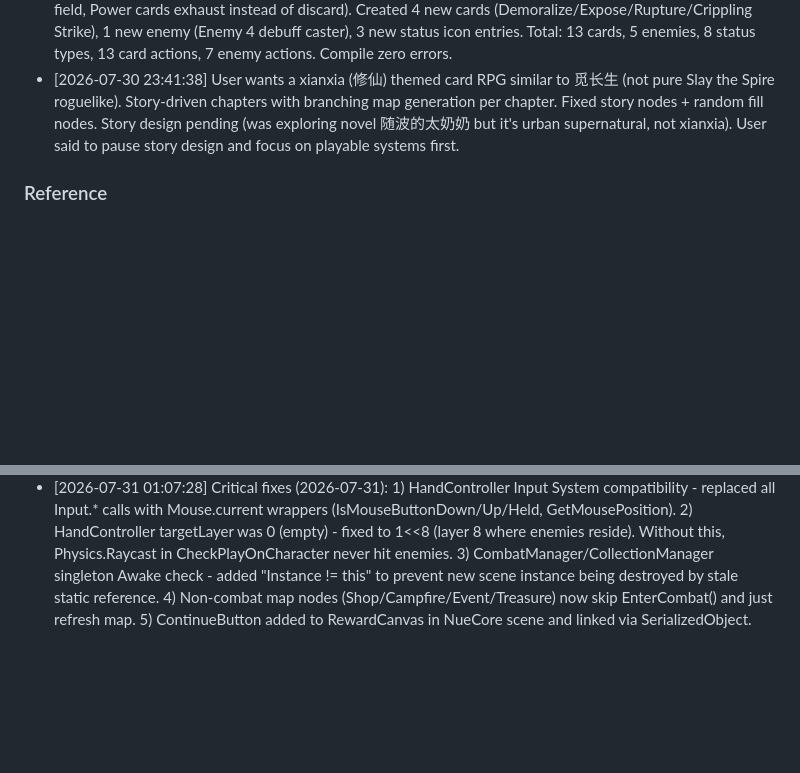
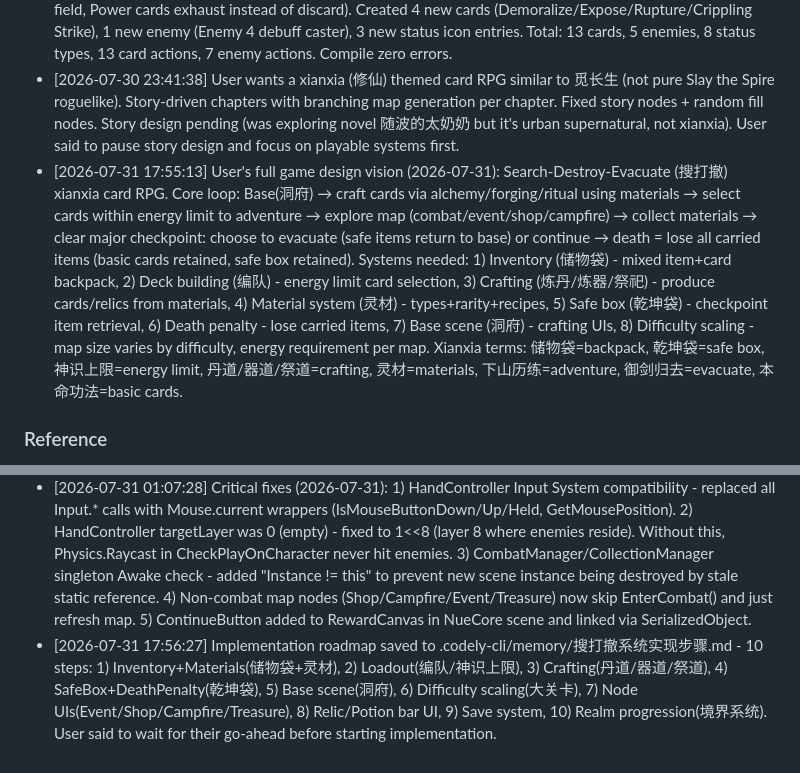
Before and after one commit to zhanghaonanshenlongdaxia/RougeLikeCard, a Markdown page: CODELY.md, 2 parts joined by grey strips. Rendered like a GitHub page; blank space fills up the shorter version.

```diff
--- a/CODELY.md
+++ b/CODELY.md
@@ -12,9 +12,11 @@
 - [2026-07-30 18:41:12] All NueDeck UI scripts now converted to QFramework IController (2026-07-30). InformationCanvas, MapManager, EncounterButton, RewardCanvas, InventoryCanvas added. Project pushed to GitHub: https://github.com/zhanghaonanshenlongdaxia/RougeLikeCard.git.
 - [2026-07-30 18:59:29] Combat system enhanced (2026-07-30): Added Weak/Frail/Vulnerable debuffs (Weak reduces attack damage 25%, Frail reduces block 25%, Vulnerable increases damage taken 50%). Added card upgrade system (CardData.IsUpgraded/Upgrade()/Downgrade()). Added Power card persistence (isPowerCard field, Power cards exhaust instead of discard). Created 4 new cards (Demoralize/Expose/Rupture/Crippling Strike), 1 new enemy (Enemy 4 debuff caster), 3 new status icon entries. Total: 13 cards, 5 enemies, 8 status types, 13 card actions, 7 enemy actions. Compile zero errors.
 - [2026-07-30 23:41:38] User wants a xianxia (修仙) themed card RPG similar to 觅长生 (not pure Slay the Spire roguelike). Story-driven chapters with branching map generation per chapter. Fixed story nodes + random fill nodes. Story design pending (was exploring novel 随波的太奶奶 but it's urban supernatural, not xianxia). User said to pause story design and focus on playable systems first.
+- [2026-07-31 17:55:13] User's full game design vision (2026-07-31): Search-Destroy-Evacuate (搜打撤) xianxia card RPG. Core loop: Base(洞府) → craft cards via alchemy/forging/ritual using materials → select cards within energy limit to adventure → explore map (combat/event/shop/campfire) → collect materials → clear major checkpoint: choose to evacuate (safe items return to base) or continue → death = lose all carried items (basic cards retained, safe box retained). Systems needed: 1) Inventory (储物袋) - mixed item+card backpack, 2) Deck building (编队) - energy limit card selection, 3) Crafting (炼丹/炼器/祭祀) - produce cards/relics from materials, 4) Material system (灵材) - types+rarity+recipes, 5) Safe box (乾坤袋) - checkpoint item retrieval, 6) Death penalty - lose carried items, 7) Base scene (洞府) - crafting UIs, 8) Difficulty scaling - map size varies by difficulty, energy requirement per map. Xianxia terms: 储物袋=backpack, 乾坤袋=safe box, 神识上限=energy limit, 丹道/器道/祭道=crafting, 灵材=materials, 下山历练=adventure, 御剑归去=evacuate, 本命功法=basic cards.
 
 ### Reference
 - [2026-07-30 18:01:33] NueDeck analysis: Singleton-based managers (GameManager/CombatManager/CollectionManager/UIManager/FxManager/AudioManager). CardData SO with CardActionData list (type/target/value/delay). CardActionProcessor auto-discovers CardActionBase subclasses via reflection. CharacterStats handles HP/Block/Poison/Strength/Dexterity/Stun. EnemyBase with intent system (show next ability icon+value). EnemyCharacterData SO with ability list (pattern or random). CollectionManager manages draw/discard/exhaust piles. CombatManager turn flow: AllyTurn(draw cards+restore mana) → EnemyTurn(discard hand+enemy actions) → EndCombat. No QFramework usage - pure Singleton pattern. Need to integrate with our QFramework data-driven architecture (IBattleModel/ICardModel).
 - [2026-07-30 23:41:25] Full system inventory (2026-07-30): Combat (8 status types, 13 card actions, multi-hit attacks), card upgrade, Power card persistence, relic system (5 relics, 14 trigger types), potion system (5 potions, 3 slots), Roguelike map generation (MapGenerator branch path tree, 7 node types, dynamic UI with MapNodeButton prefab), shop system, campfire, event system (5 events). Total: 13 cards, 5 enemies, 5 relics, 5 potions, 5 events. Architecture: 5 Models + 7 Systems. Map UI fully integrated: click nodes → enter combat → reward → continue button returns to map. Input System package installed. Build Settings reordered: NueCore(0)→MainMenu(1)→Map(2)→Combat(3). SceneData indices updated. RewardCanvas has Continue button. Remaining: Boss design, relic/potion/shop/campfire/event UI panels, character classes, save system, story/chapter system.
 - [2026-07-31 01:07:17] Chinese font setup (2026-07-31): Downloaded TMPChineseFont.asset from GitHub (qweyouke/Unity-TextMeshPro-Chinese-Characters-Set) - 4096x4096 atlas, 3866 chars, NotoSansSC-Medium based. Set as fallback for LiberationSans SDF (main font). All card SOs updated to Chinese text (13 cards). CardDescriptionData modifier disabled. CreateChineseFont.cs editor tool at Assets/Editor/ for SimHei SDF regeneration (deprecated, using TMPChineseFont now).
 - [2026-07-31 01:07:28] Critical fixes (2026-07-31): 1) HandController Input System compatibility - replaced all Input.* calls with Mouse.current wrappers (IsMouseButtonDown/Up/Held, GetMousePosition). 2) HandController targetLayer was 0 (empty) - fixed to 1<<8 (layer 8 where enemies reside). Without this, Physics.Raycast in CheckPlayOnCharacter never hit enemies. 3) CombatManager/CollectionManager singleton Awake check - added "Instance != this" to prevent new scene instance being destroyed by stale static reference. 4) Non-combat map nodes (Shop/Campfire/Event/Treasure) now skip EnterCombat() and just refresh map. 5) ContinueButton added to RewardCanvas in NueCore scene and linked via SerializedObject.
+- [2026-07-31 17:56:27] Implementation roadmap saved to .codely-cli/memory/搜打撤系统实现步骤.md - 10 steps: 1) Inventory+Materials(储物袋+灵材), 2) Loadout(编队/神识上限), 3) Crafting(丹道/器道/祭道), 4) SafeBox+DeathPenalty(乾坤袋), 5) Base scene(洞府), 6) Difficulty scaling(大关卡), 7) Node UIs(Event/Shop/Campfire/Treasure), 8) Relic/Potion bar UI, 9) Save system, 10) Realm progression(境界系统). User said to wait for their go-ahead before starting implementation.
```
